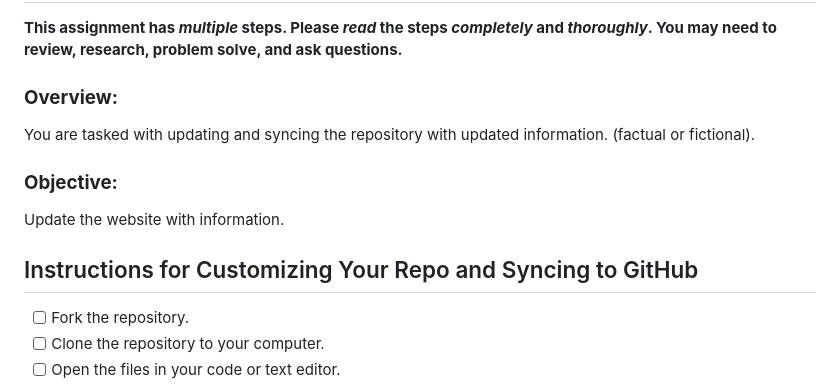
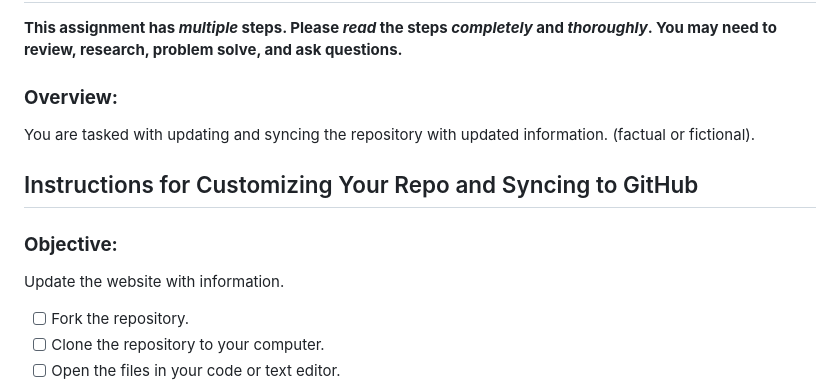
Before and after one commit to zulekhan/intro_final_f24, a Markdown page: README.md, the part around the change. Drawn GitHub-style.

```diff
--- a/README.md
+++ b/README.md
@@ -6,11 +6,11 @@
 
 You are tasked with updating and syncing the repository with updated information. (factual or fictional).
 
+## Instructions for Customizing Your Repo and Syncing to GitHub
+
 ### **Objective:**
 
 Update the website with information.
-
-## Instructions for Customizing Your Repo and Syncing to GitHub
 
 - [ ] Fork the repository.
 - [ ] Clone the repository to your computer.
```
